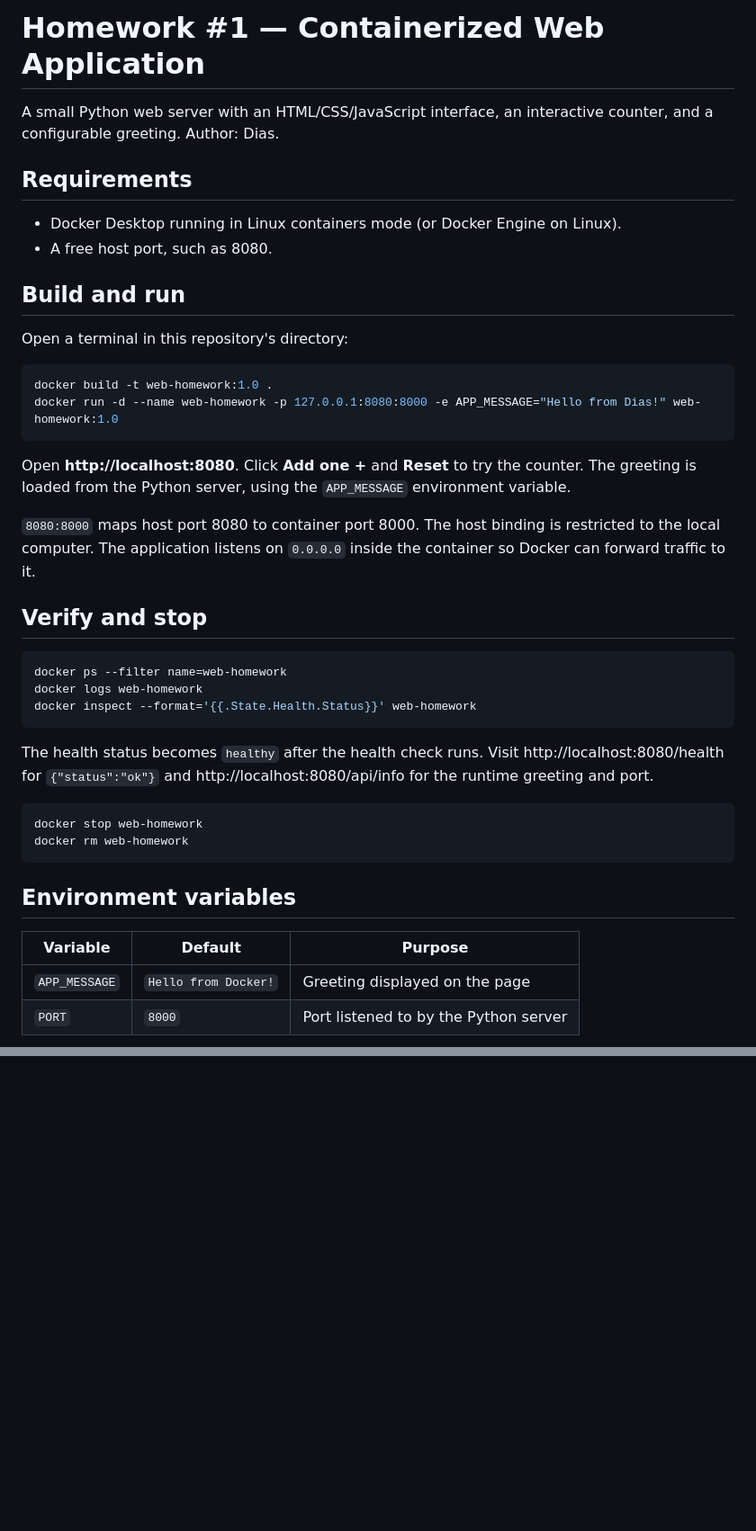
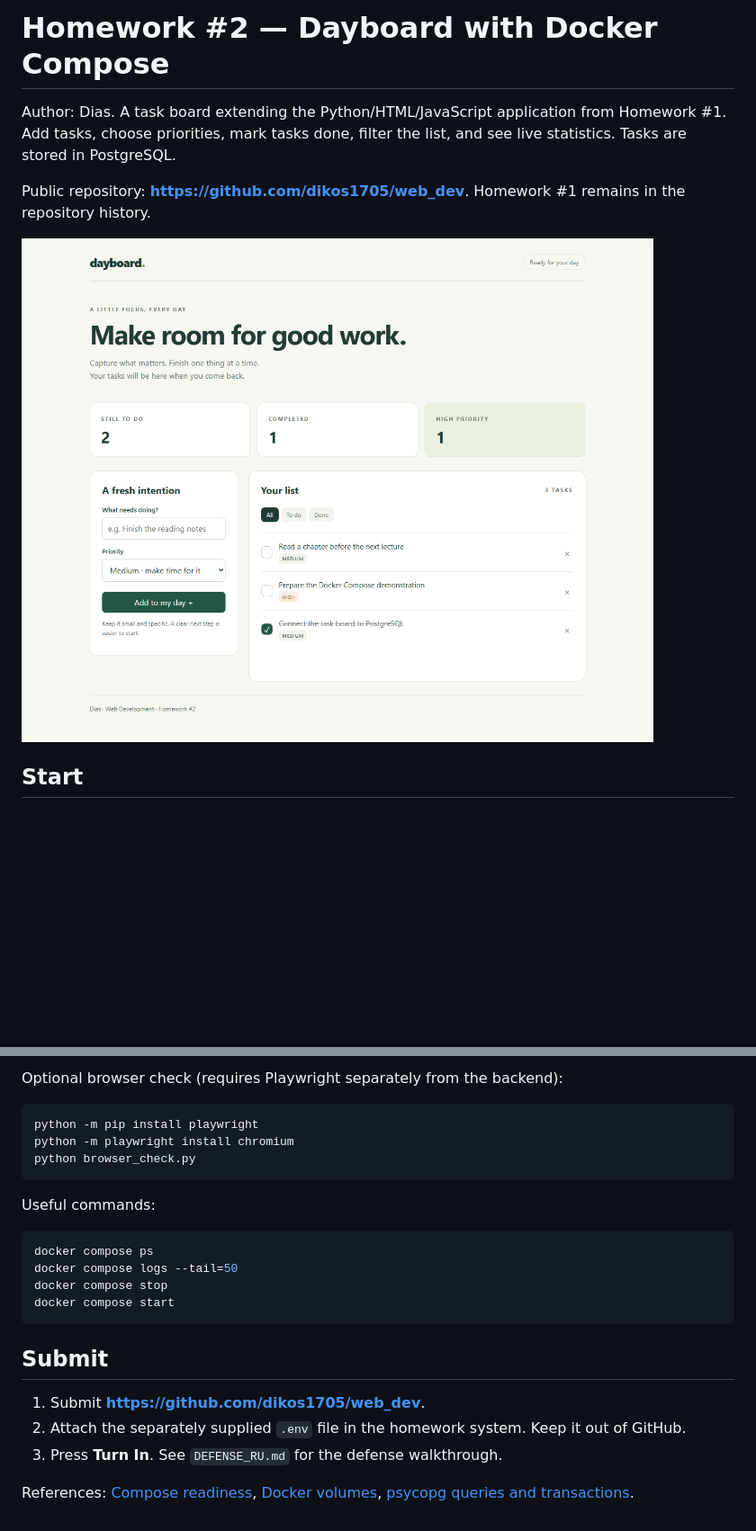
Before and after one commit to dikos1705/web_dev, a Markdown page: README.md, 2 parts joined by grey strips. Shown at 90% size. GitHub-like rendering; pictures changed too: docs/preview.png (added); blank space fills up the shorter version.

````diff
--- a/README.md
+++ b/README.md
@@ -1,44 +1,10 @@
-# Homework #1 — Containerized Web Application
+# Homework #2 — Dayboard with Docker Compose
 
-A small Python web server with an HTML/CSS/JavaScript interface, an interactive counter, and a configurable greeting. Author: Dias.
+Author: Dias. A task board extending the Python/HTML/JavaScript application from Homework #1. Add tasks, choose priorities, mark tasks done, filter the list, and see live statistics. Tasks are stored in PostgreSQL.
 
-## Requirements
+Public repository: **https://github.com/dikos1705/web_dev**. Homework #1 remains in the repository history.
 
-- Docker Desktop running in Linux containers mode (or Docker Engine on Linux).
-- A free host port, such as 8080.
+![Dayboard with sample tasks](docs/preview.png)
 
-## Build and run
+## Start
 
-Open a terminal in this repository's directory:
-
-```sh
-docker build -t web-homework:1.0 .
-docker run -d --name web-homework -p 127.0.0.1:8080:8000 -e APP_MESSAGE="Hello from Dias!" web-homework:1.0
-```
-
-Open **http://localhost:8080**. Click **Add one +** and **Reset** to try the counter. The greeting is loaded from the Python server, using the `APP_MESSAGE` environment variable.
-
-`8080:8000` maps host port 8080 to container port 8000. The host binding is restricted to the local computer. The application listens on `0.0.0.0` inside the container so Docker can forward traffic to it.
-
-## Verify and stop
-
-```sh
-docker ps --filter name=web-homework
-docker logs web-homework
-docker inspect --format='{{.State.Health.Status}}' web-homework
-```
-
-The health status becomes `healthy` after the health check runs. Visit http://localhost:8080/health for `{"status":"ok"}` and http://localhost:8080/api/info for the runtime greeting and port.
-
-```sh
-docker stop web-homework
-docker rm web-homework
-```
-
-## Environment variables
-
-| Variable | Default | Purpose |
-| --- | --- | --- |
-| `APP_MESSAGE` | `Hello from Docker!` | Greeting displayed on the page |
-| `PORT` | `8000` | Port listened to by the Python server |
-
@@ -101,0 +124,24 @@ Then follow the build and run commands above. Ensure the instructor can access t
+Optional browser check (requires Playwright separately from the backend):
+
+```sh
+python -m pip install playwright
+python -m playwright install chromium
+python browser_check.py
+```
+
+Useful commands:
+
+```sh
+docker compose ps
+docker compose logs --tail=50
+docker compose stop
+docker compose start
+```
+
+## Submit
+
+1. Submit **https://github.com/dikos1705/web_dev**.
+2. Attach the separately supplied `.env` file in the homework system. Keep it out of GitHub.
+3. Press **Turn In**. See `DEFENSE_RU.md` for the defense walkthrough.
+
+References: [Compose readiness](https://docs.docker.com/compose/how-tos/startup-order/), [Docker volumes](https://docs.docker.com/engine/storage/volumes/), [psycopg queries and transactions](https://www.psycopg.org/psycopg3/docs/basic/usage.html).
````
Also changed, not shown: other parts of README.md (+107 -51 lines), DEFENSE_RU.md (+12 -37 lines), 11 other files.
